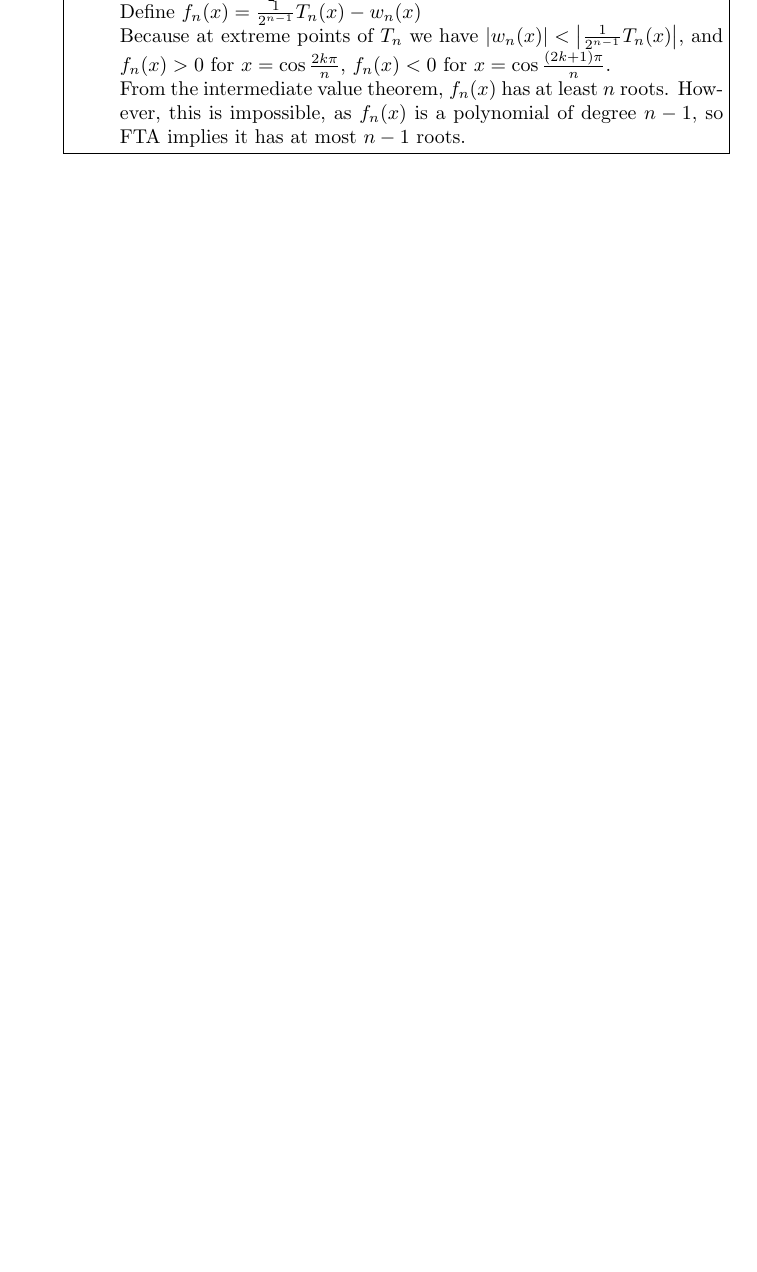
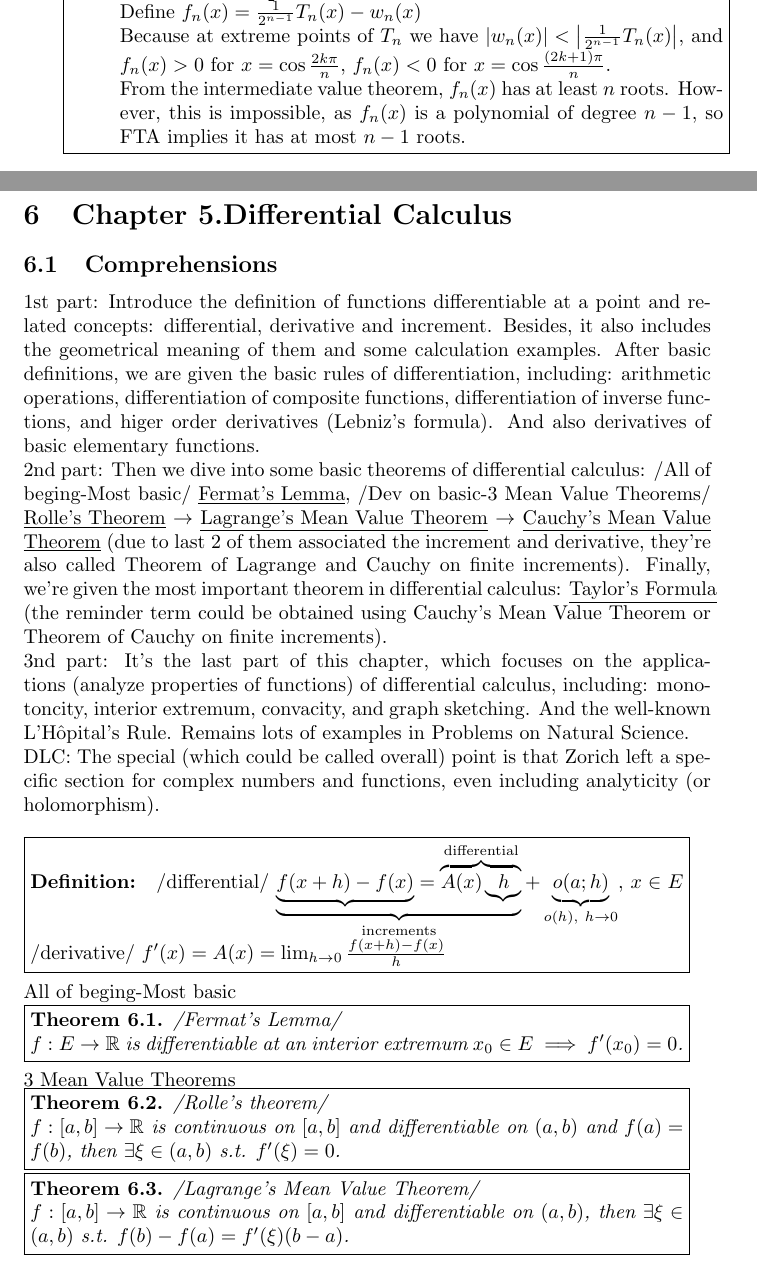
Before and after one commit to Buce-Ithon/Mathematics-Analysis, a LaTeX document (Textbook Comprehensions/MA_Zorich.tex, which reads Textbook Comprehensions/Chapter 5.tex): part of page 27 of 43 before the commit and two parts of pages 27 and 28 of 46 after it, the two joined at a grey line, cut so that both start at the same text, the shorter picture padded with empty space. Compiled offline with pdfLaTeX.

Commit message:
3.13: MA Zorich updated.

```diff
--- /dev/null
+++ b/Textbook Comprehensions/Chapter 5.tex
@@ -0,0 +1,69 @@
+%\documentclass{Math_Note}
+%\setlength{\parindent}{2em}
+
+%\title{\textbf{Mathmatical Analysis Zorich Comprehensions Chapter 5}}
+%\author{Buce-Ithon}
+%\newdateformat{mydate}{\twodigit{\THEDAY}{ }\shortmonthname[\THEMONTH], \THEYEAR}
+%\date{\today}
+
+%\begin{document}
+% Title page
+%\maketitle
+
+% Content
+%\newpage
+%\tableofcontents
+%\newpage
+
+% \setcounter{section}{-1}
+\newpage
+\section{Chapter 5.Differential Calculus}
+\subsection{Comprehensions}
+1st part: Introduce the definition of functions differentiable at a point and related concepts: differential, derivative and increment.
+Besides, it also includes the geometrical meaning of them and some calculation examples.
+After basic definitions, we are given the basic rules of differentiation, including: arithmetic operations, differentiation of composite
+functions, differentiation of inverse functions, and higer order derivatives (Lebniz's formula). And also derivatives of basic elementary
+functions. \\
+2nd part: Then we dive into some basic theorems of differential calculus: /All of beging-Most basic/ \underline{Fermat's Lemma}, /Dev on
+basic-3 Mean Value Theorems/ \underline{Rolle's Theorem} $\to$ \underline{Lagrange's Mean Value Theorem} $\to$ \underline{Cauchy's Mean
+Value} \underline{Theorem} (due to last 2 of them associated the increment and derivative, they're also called Theorem of Lagrange and
+Cauchy on finite increments). Finally, we're given the most important theorem in differential calculus: \underline{Taylor's Formula} (the
+reminder term could be obtained using Cauchy's Mean Value Theorem or Theorem of Cauchy on finite increments). \\
+3nd part: It's the last part of this chapter, which focuses on the applications (analyze properties of functions) of differential calculus,
+including: monotoncity, interior extremum, convacity, and graph sketching. And the well-known L'H\^opital's Rule. Remains lots of examples
+in Problems on Natural Science. \\
+DLC: The special (which could be called overall) point is that Zorich left a specific section for complex numbers and functions, even including
+analyticity (or holomorphism).
+\newline\newline
+\fbox{\begin{minipage}{0.95\textwidth}
+\textbf{Definition: } /differential/ $\underbrace{\underbrace{f(x+h)-f(x)}=\overbrace{A(x)\underbrace{h}}^{\text{differential}}}_{\text{increments}}+
+\underbrace{o(a;h)}_{o(h),\ h\to 0}$, $x \in E$
+/derivative/ $f'(x) = A(x) = \lim_{h\to 0}\frac{f(x+h)-f(x)}{h}$
+\end{minipage}}
+\newline\newline
+All of beging-Most basic \\
+\fbox{\begin{minipage}{0.95\textwidth}
+\begin{thm}
+/Fermat's Lemma/ \\
+$f : E \to \mathbb{R}$ is differentiable at an interior extremum $x_0 \in E$ $\implies$  $f'(x_0) = 0$.
+\end{thm}
+\end{minipage}}
+\newline\newline
+3 Mean Value Theorems \\
+\fbox{\begin{minipage}{0.95\textwidth}
+\begin{thm}
+/Rolle's theorem/ \\
+$f : [a, b] \to \mathbb{R}$ is continuous on $[a, b]$ and differentiable on $(a, b)$ and $f(a) = f(b)$, then $\exists \xi \in (a, b)$ s.t. $f'(\xi) = 0$.
+\end{thm}
+\end{minipage}}
+\newline\newline
+\fbox{\begin{minipage}{0.95\textwidth}
+\begin{thm}
+/Lagrange's Mean Value Theorem/ \\
+$f : [a, b] \to \mathbb{R}$ is continuous on $[a, b]$ and differentiable on $(a, b)$, then $\exists \xi \in (a, b)$ s.t. $f(b) - f(a) = f'(\xi)(b - a)$.
+\end{thm}
+\end{minipage}}
+\newline
+\fbox{\begin{minipage}{0.95\textwidth}
+\begin{thm}
+/Cauchy's Mean Value Theorem/ \\
```
Also changed, not shown: Textbook Comprehensions/Chapter 4.tex (+1 -1 lines), Textbook Comprehensions/MA_Zorich.tex (+4 -0 lines), Textbook Comprehensions/MA_Zorich.pdf, Textbook Comprehensions/Chapter 5.tex (31 more changed lines), 1 other file.
